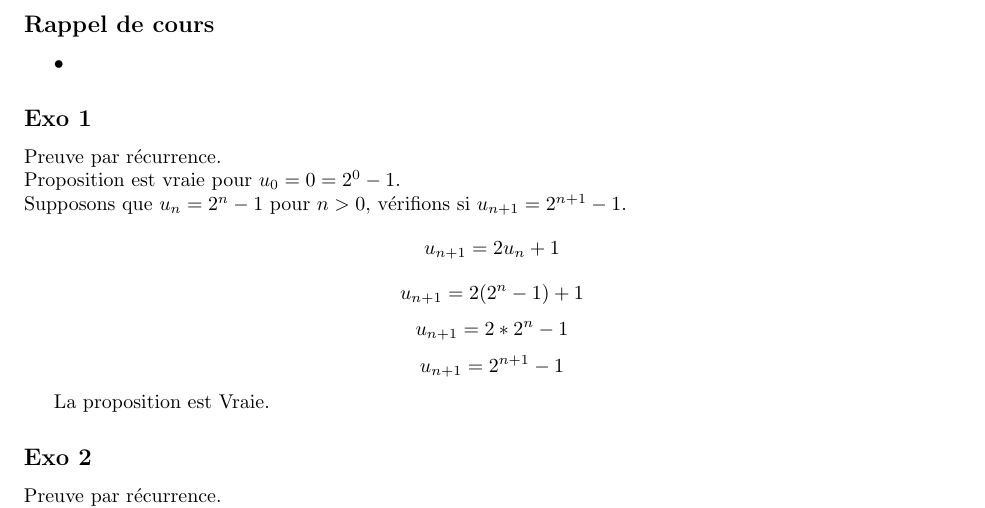
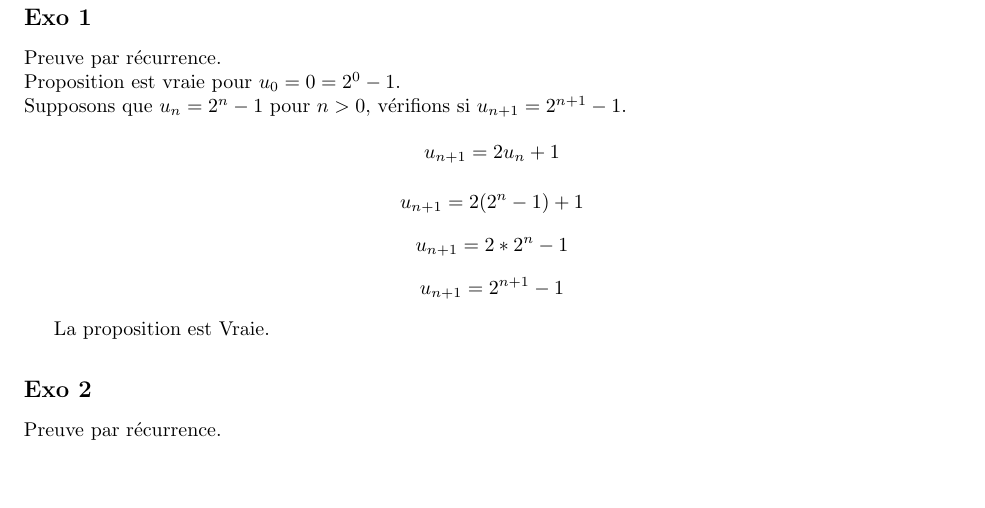
Before and after one commit to PAYRAULT/MPI, a LaTeX book (Math_101/Exam/exam4_sol.tex): part of page 1 of 7, cut at the place of the change, the shorter picture padded with empty space. Compiled offline with pdfLaTeX.

Commit message:
Math101, exam4 finished

```diff
--- a/Math_101/Exam/exam4_sol.tex
+++ b/Math_101/Exam/exam4_sol.tex
@@ -72,12 +72,6 @@
 
 
 \begin{document}
-
-\subsection*{Rappel de cours}
-
-\begin{itemize}
-\item
-\end{itemize}
 
 \subsection*{Exo 1}
 Preuve par r\'ecurrence.\\
```
Also changed, not shown: Math_101/Exam/exam4_sol.pdf.
